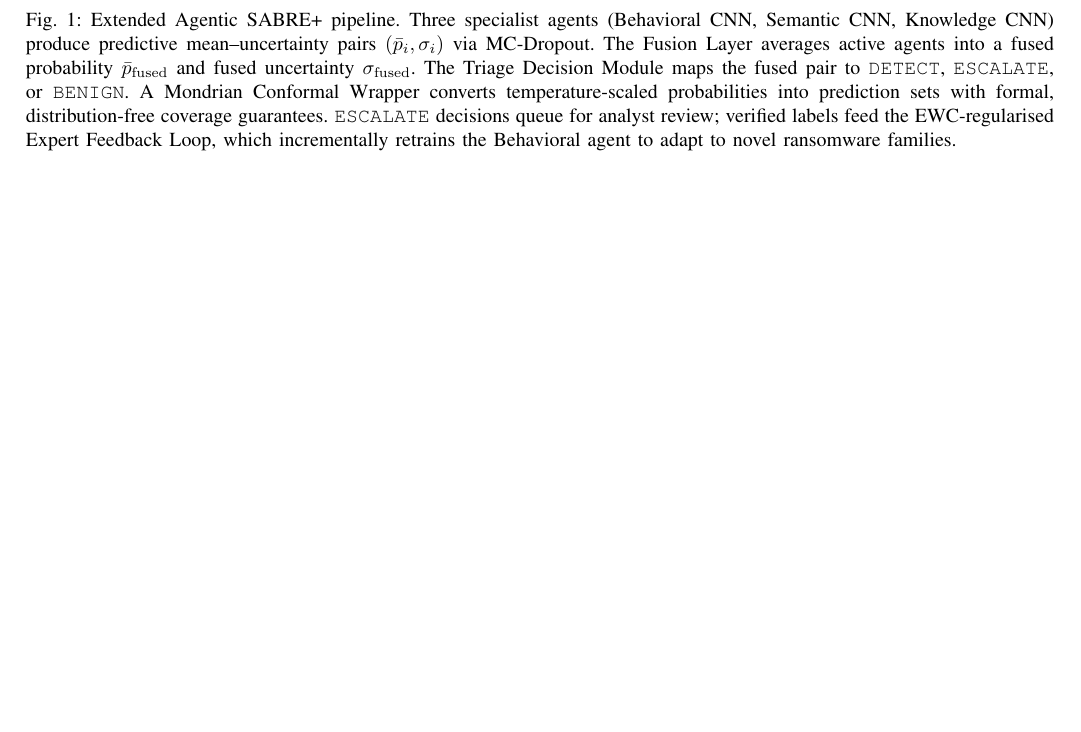
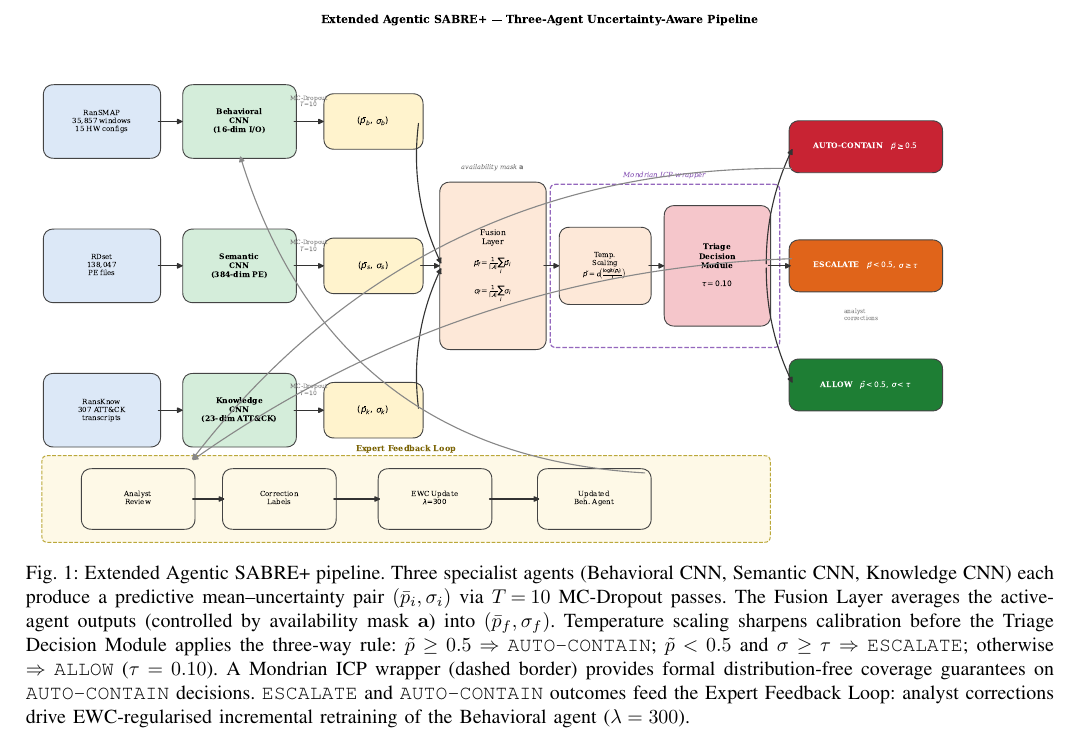
Before and after one commit to Henrinnes/Agentic_SABRE, a LaTeX paper (TIFS_Submission/SABRE_TIFS.tex): part of page 4 of 18, cut at the place of the change, the shorter picture padded with empty space. Compiled offline with pdfLaTeX.

Commit message:
Add generated architecture diagram (fig1) with AUTO-CONTAIN/ESCALATE/ALLOW

```diff
--- a/TIFS_Submission/SABRE_TIFS.tex
+++ b/TIFS_Submission/SABRE_TIFS.tex
@@ -377,19 +377,22 @@ and all $\sigma_i$ are the original MC Dropout standard deviations.
 
 \begin{figure*}[t]
   \centering
-  \includegraphics[width=\linewidth]{Figures/Prop_Agentic_Sabre_27_04_2026_3Agents_Fullpipeline.png}
-  \caption{Extended Agentic SABRE+ pipeline. Three specialist agents
-  (Behavioral CNN, Semantic CNN, Knowledge CNN) produce
-  predictive mean--uncertainty pairs $(\bar{p}_i, \sigma_i)$ via MC-Dropout.
-  The Fusion Layer averages active agents into a fused probability
-  $\bar{p}_{\mathrm{fused}}$ and fused uncertainty $\sigma_{\mathrm{fused}}$.
-  The Triage Decision Module maps the fused pair to
-  \texttt{DETECT}, \texttt{ESCALATE}, or \texttt{BENIGN}.
-  A Mondrian Conformal Wrapper converts temperature-scaled probabilities
-  into prediction sets with formal, distribution-free coverage guarantees.
-  \texttt{ESCALATE} decisions queue for analyst review; verified labels
-  feed the EWC-regularised Expert Feedback Loop, which incrementally
-  retrains the Behavioral agent to adapt to novel ransomware families.}
+  \includegraphics[width=\linewidth]{Figures/fig1_architecture.pdf}
+  \caption{Extended Agentic SABRE+ pipeline.
+  Three specialist agents (Behavioral CNN, Semantic CNN, Knowledge CNN)
+  each produce a predictive mean--uncertainty pair $(\bar{p}_i, \sigma_i)$
+  via $T\!=\!10$ MC-Dropout passes.
+  The Fusion Layer averages the active-agent outputs (controlled by
+  availability mask $\mathbf{a}$) into $(\bar{p}_f, \sigma_f)$.
+  Temperature scaling sharpens calibration before the Triage Decision Module
+  applies the three-way rule: $\tilde{p}\geq 0.5\Rightarrow$
+  \texttt{AUTO-CONTAIN}; $\tilde{p}<0.5$ and $\sigma\geq\tau\Rightarrow$
+  \texttt{ESCALATE}; otherwise $\Rightarrow$ \texttt{ALLOW} ($\tau=0.10$).
+  A Mondrian ICP wrapper (dashed border) provides formal distribution-free
+  coverage guarantees on \texttt{AUTO-CONTAIN} decisions.
+  \texttt{ESCALATE} and \texttt{AUTO-CONTAIN} outcomes feed the Expert
+  Feedback Loop: analyst corrections drive EWC-regularised incremental
+  retraining of the Behavioral agent ($\lambda=300$).}
   \label{fig:pipeline}
 \end{figure*}
 
```
Also changed, not shown: TIFS_Submission/Figures/fig1_architecture.pdf (added), TIFS_Submission/Figures/fig1_architecture.png (added).
